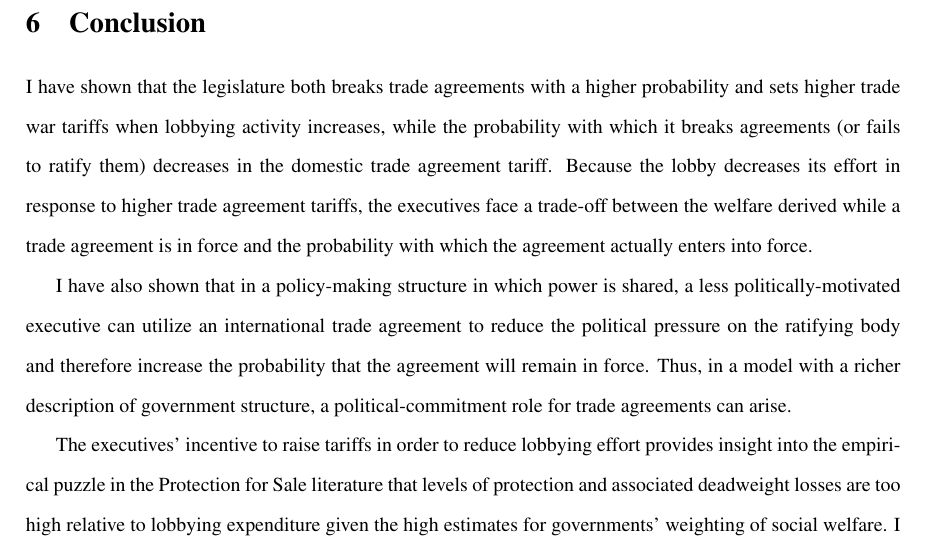
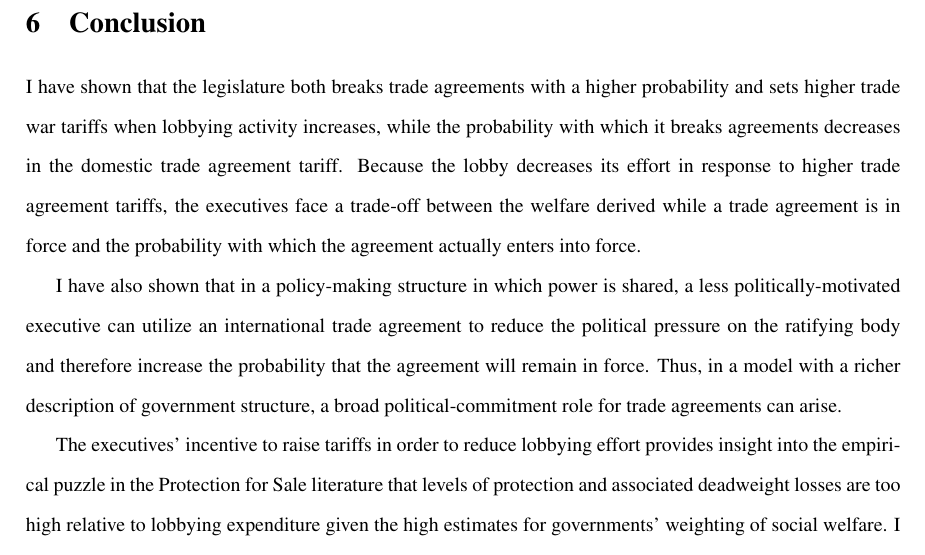
Before and after one commit to kbuzard/SOP-RIE, a LaTeX document (draft.tex): part of page 20 of 27, cut so that both start at the same text. Compiled offline with pdfLaTeX.

Commit message:
revise conclusion

```diff
--- a/draft.tex
+++ b/draft.tex
@@ -568,9 +568,9 @@ Without making stronger assumptions, it is not possible to say how much the effo
 
 \section{Conclusion}
 \label{sec:concl}
-I have shown that the legislature both breaks trade agreements with a higher probability and sets higher trade war tariffs when lobbying activity increases, while the probability with which it breaks agreements (or fails to ratify them) decreases in the domestic trade agreement tariff. Because the lobby decreases its effort in response to higher trade agreement tariffs, the executives face a trade-off between the welfare derived while a trade agreement is in force and the probability with which the agreement actually enters into force.
+I have shown that the legislature both breaks trade agreements with a higher probability and sets higher trade war tariffs when lobbying activity increases, while the probability with which it breaks agreements decreases in the domestic trade agreement tariff. Because the lobby decreases its effort in response to higher trade agreement tariffs, the executives face a trade-off between the welfare derived while a trade agreement is in force and the probability with which the agreement actually enters into force.
 
-I have also shown that in a policy-making structure in which power is shared, a less politically-motivated executive can utilize an international trade agreement to reduce the political pressure on the ratifying body and therefore increase the probability that the agreement will remain in force. Thus, in a model with a richer description of government structure, a political-commitment role for trade agreements can arise.
+I have also shown that in a policy-making structure in which power is shared, a less politically-motivated executive can utilize an international trade agreement to reduce the political pressure on the ratifying body and therefore increase the probability that the agreement will remain in force. Thus, in a model with a richer description of government structure, a broad political-commitment role for trade agreements can arise.
 
 The executives' incentive to raise tariffs in order to reduce lobbying effort provides insight into the empirical puzzle in the Protection for Sale literature that levels of protection and associated deadweight losses are too high relative to lobbying expenditure given the high estimates for governments' weighting of social welfare. I have shown that this serves to mediate the relationship between preferences for contributions relative to social welfare and the tariffs that are provided. The intuition is clear: the observed lobbying expenditure levels may in fact be low \textit{because} tariffs have been raised sufficiently high to prevent political pressure and the increased risk of a costly trade disruption it engenders.
 
```
Also changed, not shown: draft.pdf.
